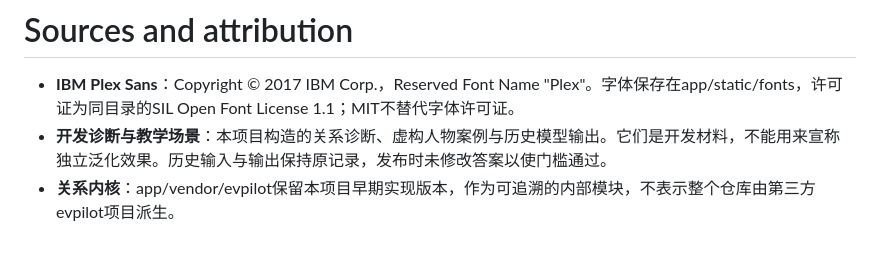
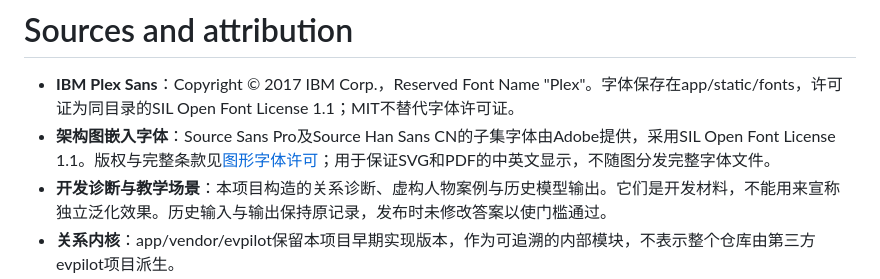
Before and after one commit to Gump111458785/evidence-verifier, a Markdown page: THIRD_PARTY_NOTICES.md, the part around the change. GitHub-like rendering; blank space fills up the shorter version.

```diff
--- a/THIRD_PARTY_NOTICES.md
+++ b/THIRD_PARTY_NOTICES.md
@@ -1,6 +1,7 @@
 # Sources and attribution
 
 - **IBM Plex Sans**：Copyright © 2017 IBM Corp.，Reserved Font Name "Plex"。字体保存在app/static/fonts，许可证为同目录的SIL Open Font License 1.1；MIT不替代字体许可证。
+- **架构图嵌入字体**：Source Sans Pro及Source Han Sans CN的子集字体由Adobe提供，采用SIL Open Font License 1.1。版权与完整条款见[图形字体许可](docs/images/architecture-fonts-license.txt)；用于保证SVG和PDF的中英文显示，不随图分发完整字体文件。
 - **开发诊断与教学场景**：本项目构造的关系诊断、虚构人物案例与历史模型输出。它们是开发材料，不能用来宣称独立泛化效果。历史输入与输出保持原记录，发布时未修改答案以使门槛通过。
 - **关系内核**：app/vendor/evpilot保留本项目早期实现版本，作为可追溯的内部模块，不表示整个仓库由第三方evpilot项目派生。
 - **MuSiQue**：可选外部语料来源为[stonybrooknlp/musique](https://github.com/stonybrooknlp/musique)。公开发布包不包含该数据或本地派生段落索引；使用者须按上游条款独立获取和署名。
```
Also changed, not shown: README.md (+11 -1 lines), docs/architecture.md (+25 -1 lines), docs/images/system-architecture.png (added), 3 other files.
